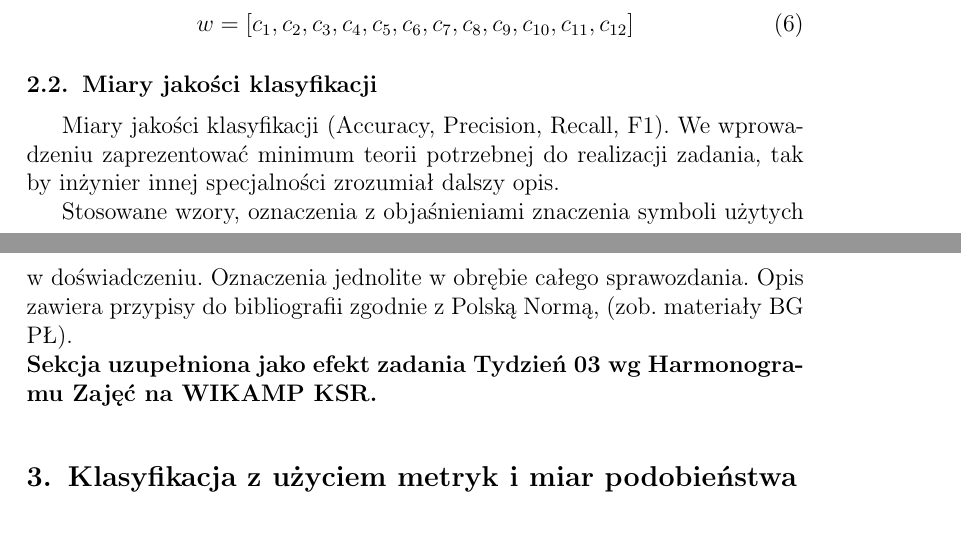
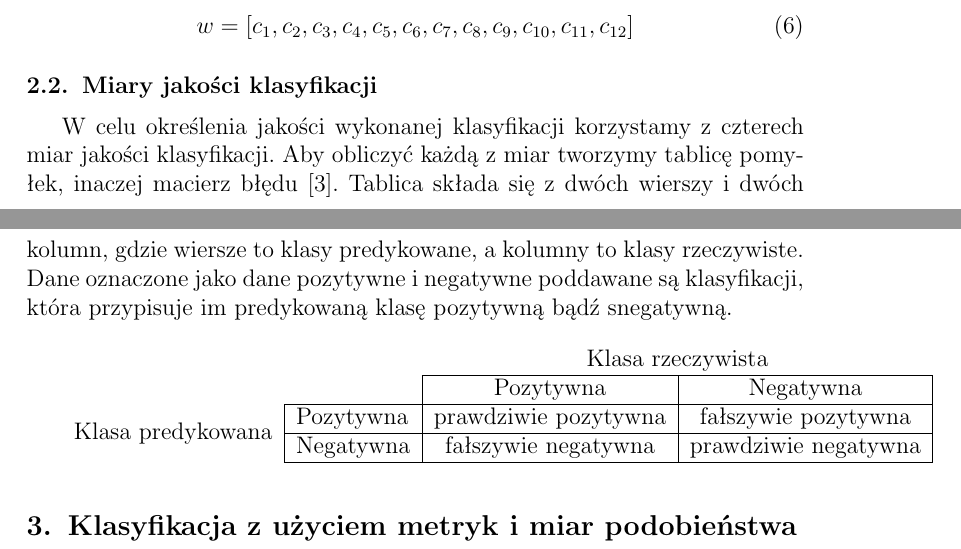
Before and after one commit to JuliaSzymanska/Computer-Recognition-System, a LaTeX document (Sprawozdanie/Sprawozdanie-projekt-1-klasyfikacja.tex): two parts of pages 3 and 4 of 5, joined at a grey line, cut so that both start at the same text. Compiled offline with pdfLaTeX.

Commit message:
Added confusion matrix

```diff
--- a/Sprawozdanie/Sprawozdanie-projekt-1-klasyfikacja.tex
+++ b/Sprawozdanie/Sprawozdanie-projekt-1-klasyfikacja.tex
@@ -16,7 +16,7 @@
   \studentinfo{Przemysław Zdrzalik}{224466} }
 
 \title{Projekt 1. Klasyfikacja dokumentów tekstowych}
-
+\usepackage{multirow}
 \begin{document}
 \maketitle
 
@@ -68,15 +68,22 @@ Wektor cech będzie reprezentowany w postaci:
 
 
 \subsection{Miary jakości klasyfikacji}
-Miary jakości klasyfikacji (Accuracy, Precision,
-Recall, F1). We wprowadzeniu zaprezentować minimum teorii potrzebnej do realizacji
-zadania, tak by inżynier innej specjalności zrozumiał dalszy opis.\\
-\indent Stosowane wzory, oznaczenia z objaśnieniami znaczenia symboli użytych w
-doświadczeniu. Oznaczenia jednolite w obrębie całego sprawozdania.  Opis zawiera przypisy do bibliografii zgodnie z
-Polską Normą, (zob. materiały BG PŁ).\\
-\noindent {\bf Sekcja uzupełniona jako efekt zadania Tydzień 03 wg Harmonogramu Zajęć
-na WIKAMP KSR.}
+W celu określenia jakości wykonanej klasyfikacji korzystamy z czterech miar jakości klasyfikacji. Aby obliczyć każdą z miar tworzymy tablicę pomyłek, inaczej macierz błędu \cite{tablica}. Tablica składa się z dwóch wierszy i dwóch kolumn, gdzie wiersze to klasy predykowane, a kolumny to klasy rzeczywiste. Dane oznaczone jako dane pozytywne i negatywne poddawane są klasyfikacji, która przypisuje im predykowaną klasę pozytywną bądź snegatywną.\\
 
+\begin{tabular}{l|l|c|c|c}
+\multicolumn{2}{c}{}&\multicolumn{2}{c}{Klasa rzeczywista}&\\
+\cline{3-4}
+\multicolumn{2}{c|}{}&Pozytywna&Negatywna&\multicolumn{1}{c}{}\\
+\cline{2-4}
+\multirow{2}{*}{Klasa predykowana}& Pozytywna& prawdziwie
+pozytywna & fałszywie
+pozytywna\\
+\cline{2-4}
+& Negatywna & fałszywie
+negatywna & prawdziwie
+negatywna \\
+\cline{2-4}
+\end{tabular}
 
 \section{Klasyfikacja z użyciem metryk i miar podobieństwa tekstów}
 Wzory, znaczenia i opisy symboli zastosowanych metryk z
```
Also changed, not shown: Sprawozdanie/Sprawozdanie-projekt-1-klasyfikacja.pdf, Sprawozdanie/macierz_pomylek.png (added), Sprawozdanie/Sprawozdanie-projekt-1-klasyfikacja.tex (6 more changed lines), 3 other files.
